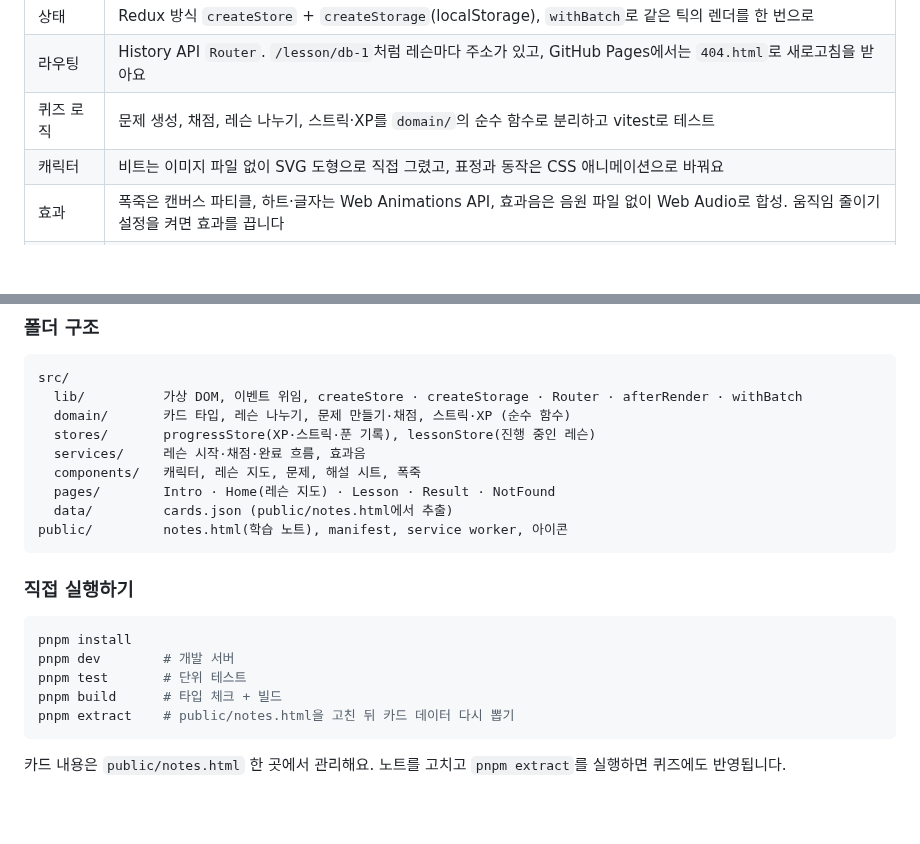
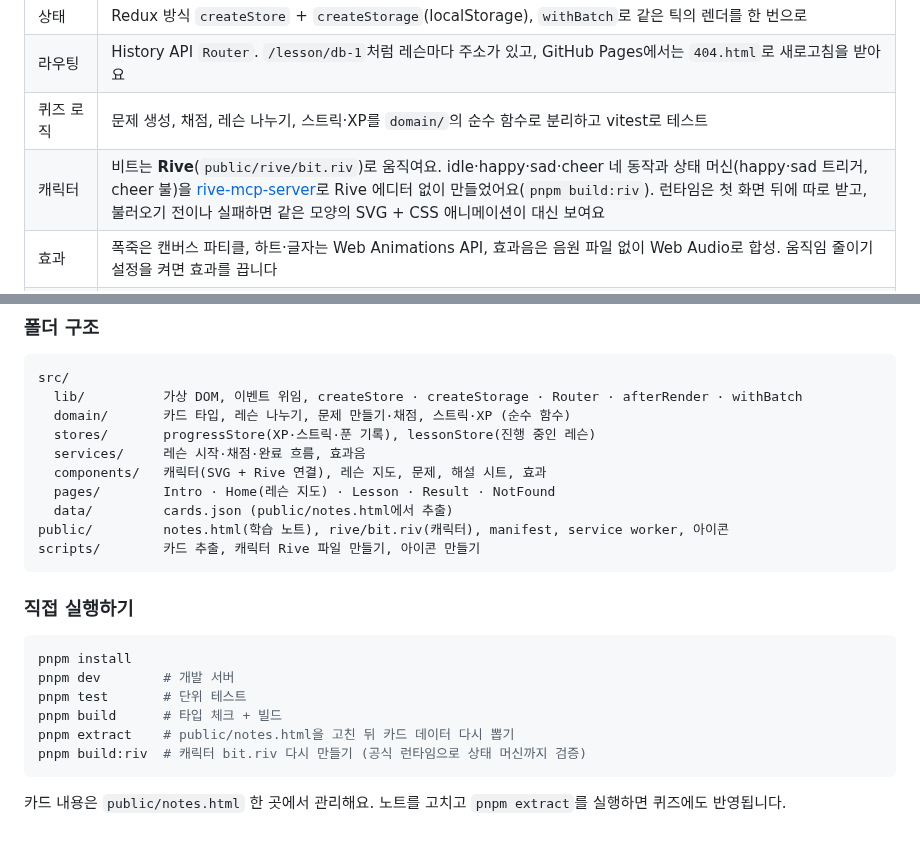
Before and after one commit to ckdwns9121/duckgu-quiz, a Markdown page: README.md, 2 parts joined by grey strips. Drawn GitHub-style; blank space fills up the shorter version.

````diff
--- a/README.md
+++ b/README.md
@@ -142,7 +142,7 @@ React 없이 **TypeScript로 만든 SPA**입니다. 항해플러스 1주차 과
 | 상태 | Redux 방식 `createStore` + `createStorage`(localStorage), `withBatch`로 같은 틱의 렌더를 한 번으로 |
 | 라우팅 | History API `Router`. `/lesson/db-1`처럼 레슨마다 주소가 있고, GitHub Pages에서는 `404.html`로 새로고침을 받아요 |
 | 퀴즈 로직 | 문제 생성, 채점, 레슨 나누기, 스트릭·XP를 `domain/`의 순수 함수로 분리하고 vitest로 테스트 |
-| 캐릭터 | 비트는 이미지 파일 없이 SVG 도형으로 직접 그렸고, 표정과 동작은 CSS 애니메이션으로 바꿔요 |
+| 캐릭터 | 비트는 **Rive**(`public/rive/bit.riv`)로 움직여요. idle·happy·sad·cheer 네 동작과 상태 머신(happy·sad 트리거, cheer 불)을 [rive-mcp-server](https://github.com/ODU33104/rive-mcp)로 Rive 에디터 없이 만들었어요(`pnpm build:riv`). 런타임은 첫 화면 뒤에 따로 받고, 불러오기 전이나 실패하면 같은 모양의 SVG + CSS 애니메이션이 대신 보여요 |
 | 효과 | 폭죽은 캔버스 파티클, 하트·글자는 Web Animations API, 효과음은 음원 파일 없이 Web Audio로 합성. 움직임 줄이기 설정을 켜면 효과를 끕니다 |
 | PWA | manifest, service worker(페이지는 네트워크 우선, 나머지는 캐시 우선)로 오프라인 지원. `beforeinstallprompt`를 받아 두었다가 설치 버튼에서 설치 창을 띄우고, 아이폰은 안내 시트로 대신해요 |
 | 배포 | `main`에 push하면 GitHub Actions가 테스트 → 빌드 → GitHub Pages 배포 |
@@ -155,10 +155,11 @@ src/
   domain/       카드 타입, 레슨 나누기, 문제 만들기·채점, 스트릭·XP (순수 함수)
   stores/       progressStore(XP·스트릭·푼 기록), lessonStore(진행 중인 레슨)
   services/     레슨 시작·채점·완료 흐름, 효과음
-  components/   캐릭터, 레슨 지도, 문제, 해설 시트, 폭죽
+  components/   캐릭터(SVG + Rive 연결), 레슨 지도, 문제, 해설 시트, 효과
   pages/        Intro · Home(레슨 지도) · Lesson · Result · NotFound
   data/         cards.json (public/notes.html에서 추출)
-public/         notes.html(학습 노트), manifest, service worker, 아이콘
+public/         notes.html(학습 노트), rive/bit.riv(캐릭터), manifest, service worker, 아이콘
+scripts/        카드 추출, 캐릭터 Rive 파일 만들기, 아이콘 만들기
 ```
 
 ### 직접 실행하기
@@ -169,6 +170,7 @@ pnpm dev        # 개발 서버
 pnpm test       # 단위 테스트
 pnpm build      # 타입 체크 + 빌드
 pnpm extract    # public/notes.html을 고친 뒤 카드 데이터 다시 뽑기
+pnpm build:riv  # 캐릭터 bit.riv 다시 만들기 (공식 런타임으로 상태 머신까지 검증)
 ```
 
 카드 내용은 `public/notes.html` 한 곳에서 관리해요. 노트를 고치고 `pnpm extract`를 실행하면 퀴즈에도 반영됩니다.
````
Also changed, not shown: docs/rive-preview/bit-cheer.png (added), docs/rive-preview/bit-happy.png (added), docs/rive-preview/bit-idle.png (added), docs/rive-preview/bit-sad.png (added), 10 other files.
